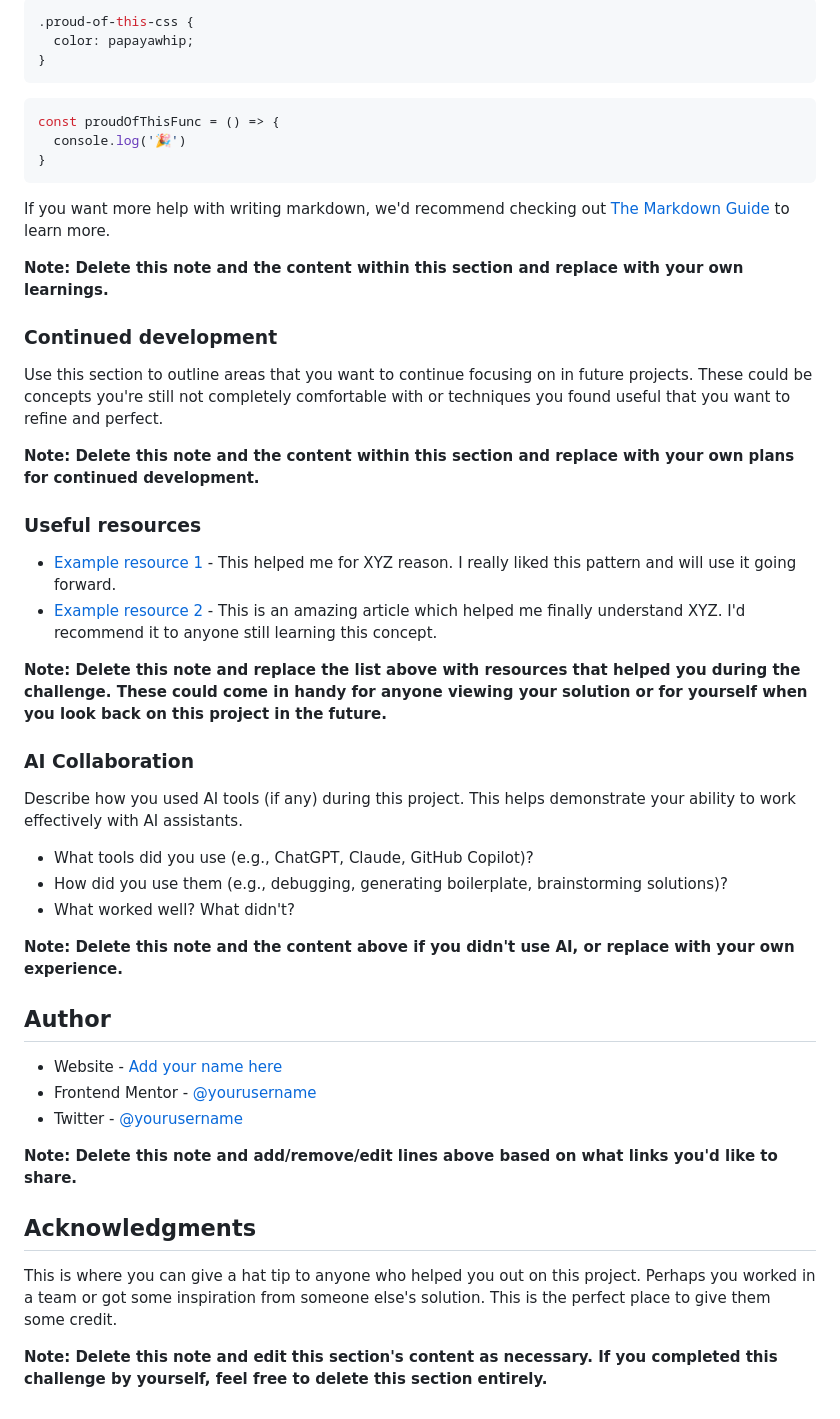
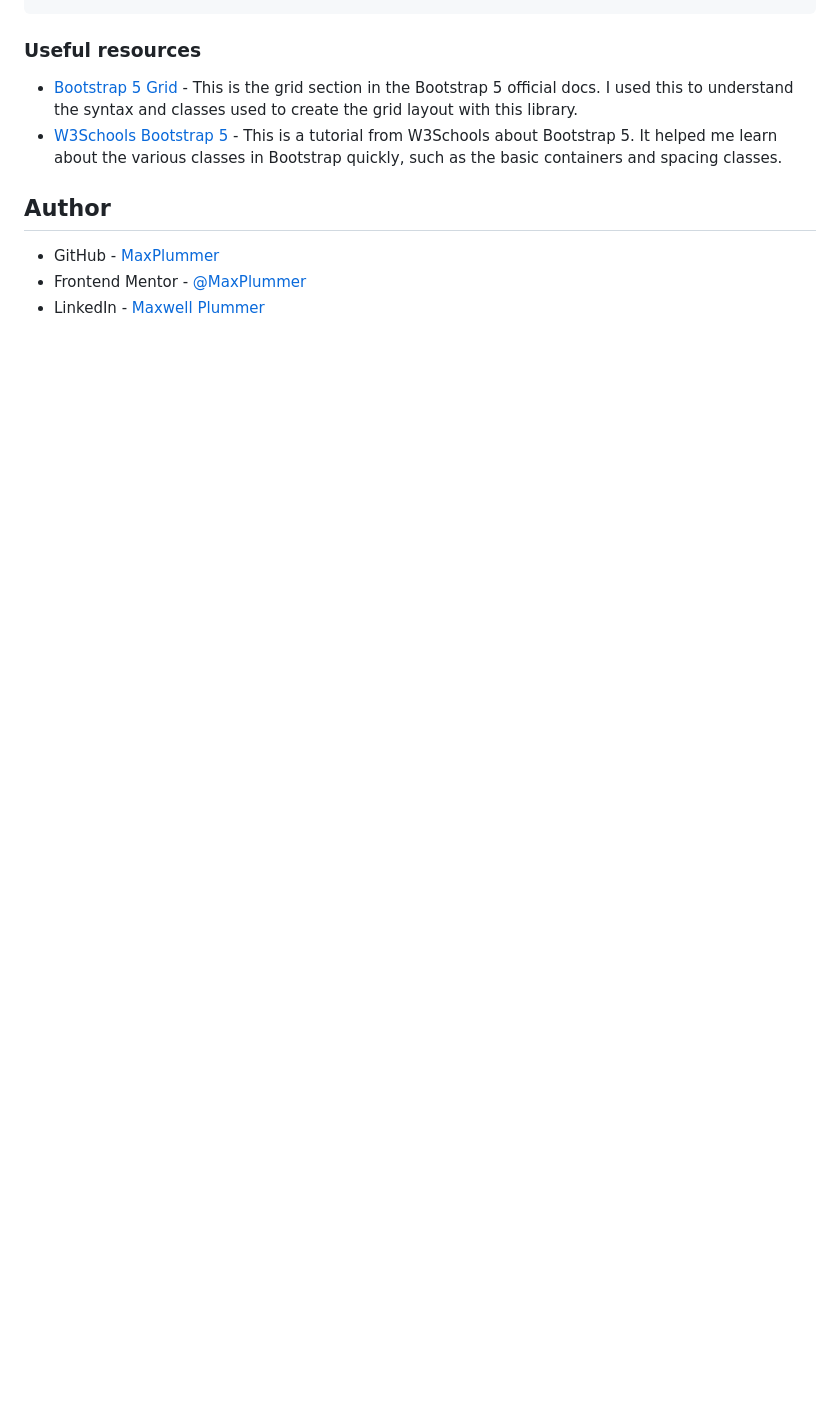
Before and after one commit to MaxPlummer/testimonials-grid, a Markdown page: README.md, the part around one of its changes. Rendered like a GitHub page; blank space fills up the shorter version.

````diff
--- a/README.md
+++ b/README.md
@@ -70,52 +51,12 @@ To see how you can add code snippets, see below:
 ```
-```css
-.proud-of-this-css {
-  color: papayawhip;
-}
-```
-```js
-const proudOfThisFunc = () => {
-  console.log('🎉')
-}
-```
-
-If you want more help with writing markdown, we'd recommend checking out [The Markdown Guide](https://www.markdownguide.org/) to learn more.
-
-**Note: Delete this note and the content within this section and replace with your own learnings.**
-
-### Continued development
-
-Use this section to outline areas that you want to continue focusing on in future projects. These could be concepts you're still not completely comfortable with or techniques you found useful that you want to refine and perfect.
-
-**Note: Delete this note and the content within this section and replace with your own plans for continued development.**
 
 ### Useful resources
 
-- [Example resource 1](https://www.example.com) - This helped me for XYZ reason. I really liked this pattern and will use it going forward.
-- [Example resource 2](https://www.example.com) - This is an amazing article which helped me finally understand XYZ. I'd recommend it to anyone still learning this concept.
-
-**Note: Delete this note and replace the list above with resources that helped you during the challenge. These could come in handy for anyone viewing your solution or for yourself when you look back on this project in the future.**
-
-### AI Collaboration
-
-Describe how you used AI tools (if any) during this project. This helps demonstrate your ability to work effectively with AI assistants.
-
-- What tools did you use (e.g., ChatGPT, Claude, GitHub Copilot)?
-- How did you use them (e.g., debugging, generating boilerplate, brainstorming solutions)?
-- What worked well? What didn't?
-
-**Note: Delete this note and the content above if you didn't use AI, or replace with your own experience.**
+- [Bootstrap 5 Grid](https://getbootstrap.com/docs/5.0/layout/grid/) - This is the grid section in the Bootstrap 5 official docs. I used this to understand the syntax and classes used to create the grid layout with this library.
+- [W3Schools Bootstrap 5](https://www.w3schools.com/bootstrap5/index.php) - This is a tutorial from W3Schools about Bootstrap 5. It helped me learn about the various classes in Bootstrap quickly, such as the basic containers and spacing classes.
 
 ## Author
 
-- Website - [Add your name here](https://www.your-site.com)
-- Frontend Mentor - [@yourusername](https://www.frontendmentor.io/profile/yourusername)
-- Twitter - [@yourusername](https://www.twitter.com/yourusername)
-
-**Note: Delete this note and add/remove/edit lines above based on what links you'd like to share.**
-
-## Acknowledgments
-
-This is where you can give a hat tip to anyone who helped you out on this project. Perhaps you worked in a team or got some inspiration from someone else's solution. This is the perfect place to give them some credit.
-
-**Note: Delete this note and edit this section's content as necessary. If you completed this challenge by yourself, feel free to delete this section entirely.**
+- GitHub - [MaxPlummer](https://github.com/MaxPlummer)
+- Frontend Mentor - [@MaxPlummer](https://www.frontendmentor.io/profile/MaxPlummer)
+- LinkedIn - [Maxwell Plummer](https://www.linkedin.com/in/maxwell-plummer-1b2b13291/)
````
Also changed, not shown: other parts of README.md (+9 -28 lines), screenshot.png (added), 2 other files.
